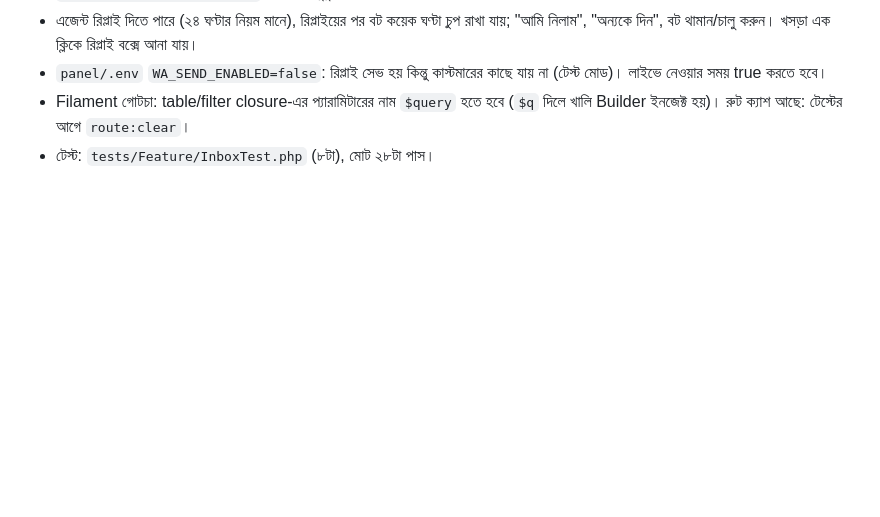
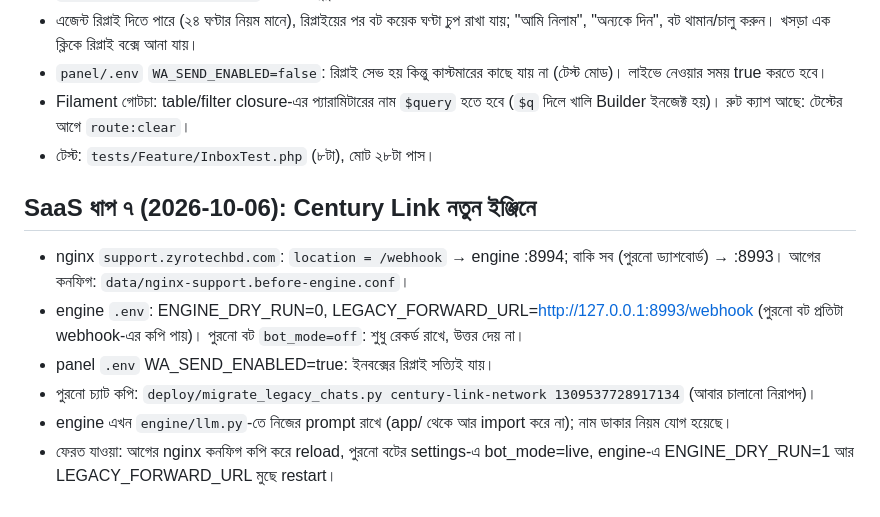
Before and after one commit to rzzisan/Zyro_isp_support, a Markdown page: CONTEXT.md, the part around the change. GitHub-like rendering; blank space fills up the shorter version.

Commit message:
CONTEXT: phase 7 cutover
Co-Authored-By: Claude Opus 5.5 (1M context) <noreply@anthropic.com>

```diff
--- a/CONTEXT.md
+++ b/CONTEXT.md
@@ -94,3 +94,11 @@
 - `panel/.env` `WA_SEND_ENABLED=false`: রিপ্লাই সেভ হয় কিন্তু কাস্টমারের কাছে যায় না (টেস্ট মোড)। লাইভে নেওয়ার সময় true করতে হবে।
 - Filament গোটচা: table/filter closure-এর প্যারামিটারের নাম `$query` হতে হবে (`$q` দিলে খালি Builder ইনজেক্ট হয়)। রুট ক্যাশ আছে: টেস্টের আগে `route:clear`।
 - টেস্ট: `tests/Feature/InboxTest.php` (৮টা), মোট ২৮টা পাস।
+
+## SaaS ধাপ ৭ (2026-10-06): Century Link নতুন ইঞ্জিনে
+- nginx `support.zyrotechbd.com`: `location = /webhook` → engine :8994; বাকি সব (পুরনো ড্যাশবোর্ড) → :8993। আগের কনফিগ: `data/nginx-support.before-engine.conf`।
+- engine `.env`: ENGINE_DRY_RUN=0, LEGACY_FORWARD_URL=http://127.0.0.1:8993/webhook (পুরনো বট প্রতিটা webhook-এর কপি পায়)। পুরনো বট `bot_mode=off`: শুধু রেকর্ড রাখে, উত্তর দেয় না।
+- panel `.env` WA_SEND_ENABLED=true: ইনবক্সের রিপ্লাই সত্যিই যায়।
+- পুরনো চ্যাট কপি: `deploy/migrate_legacy_chats.py century-link-network 1309537728917134` (আবার চালানো নিরাপদ)।
+- engine এখন `engine/llm.py`-তে নিজের prompt রাখে (app/ থেকে আর import করে না); নাম ডাকার নিয়ম যোগ হয়েছে।
+- ফেরত যাওয়া: আগের nginx কনফিগ কপি করে reload, পুরনো বটের settings-এ bot_mode=live, engine-এ ENGINE_DRY_RUN=1 আর LEGACY_FORWARD_URL মুছে restart।
```
